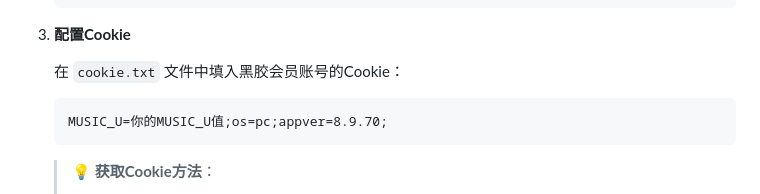
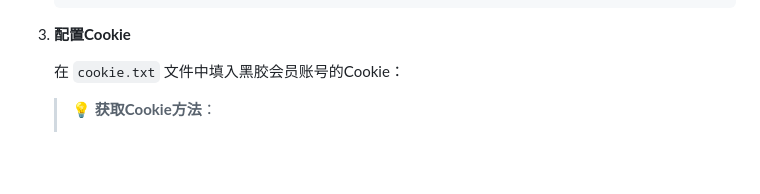
Before and after one commit to Suxiaoqinx/Netease_url, a Markdown page: 使用文档.md, the part around the change. Drawn GitHub-style; blank space fills up the shorter version.

````diff
--- a/使用文档.md
+++ b/使用文档.md
@@ -49,9 +49,6 @@
 3. **配置Cookie**
 
    在 `cookie.txt` 文件中填入黑胶会员账号的Cookie：
-   ```
-   MUSIC_U=你的MUSIC_U值;os=pc;appver=8.9.70;
-   ```
 
    > 💡 **获取Cookie方法**：
    > 1. 登录网易云音乐网页版
````
